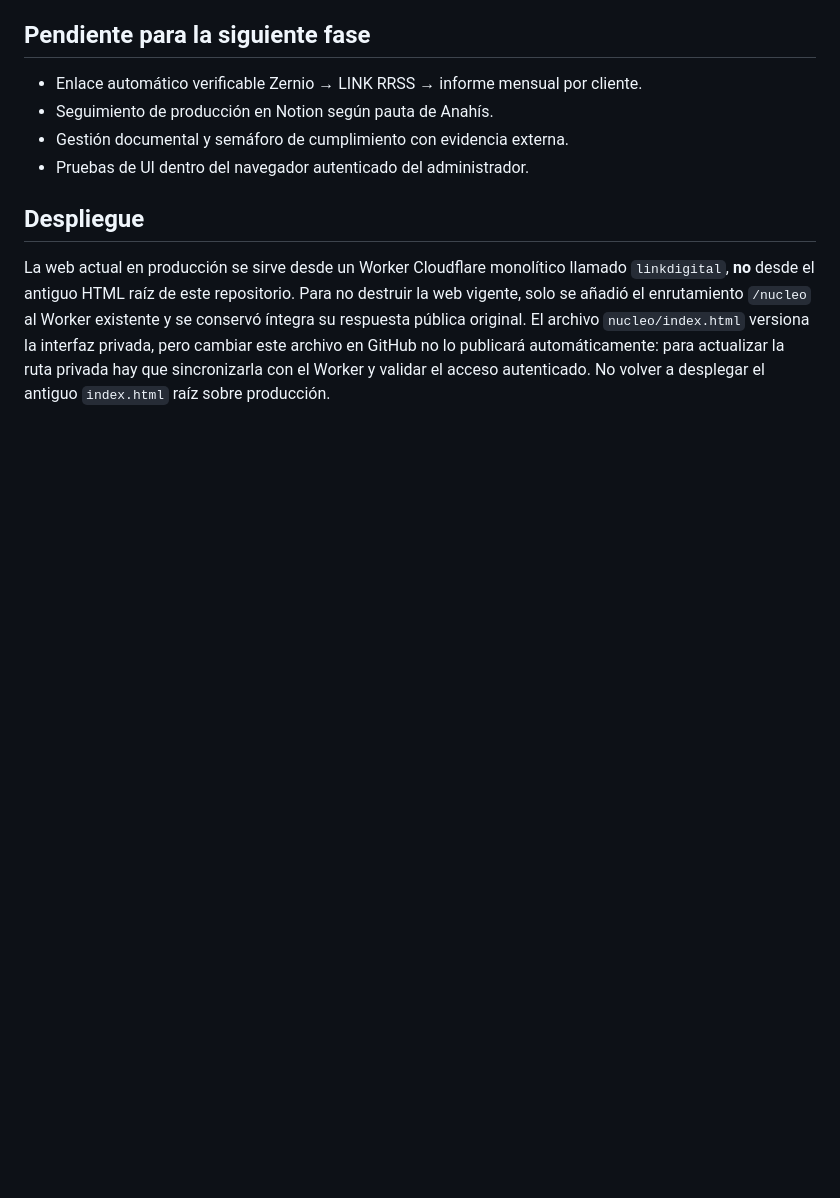
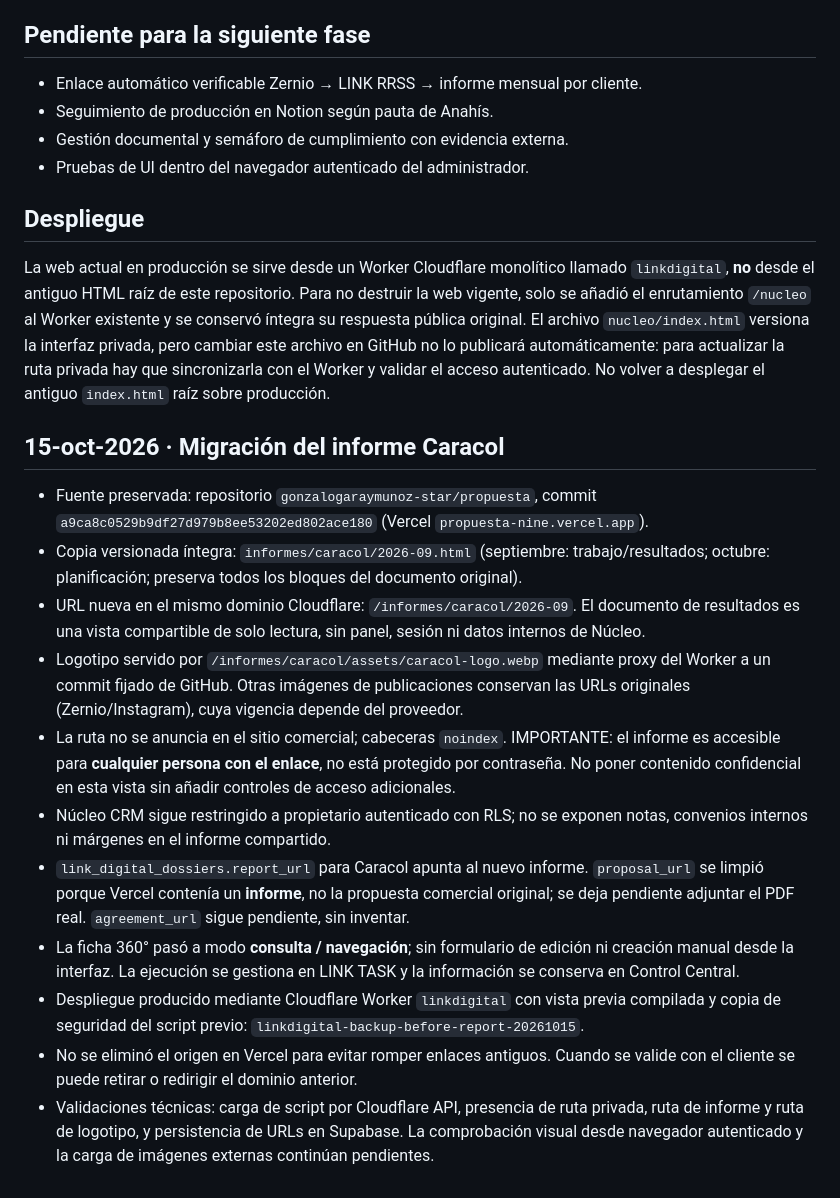
Before and after one commit to gonzalogaraymunoz-star/LINKDIGITALWEB, a Markdown page: nucleo/README.md, the part around the change. Drawn GitHub-style; blank space fills up the shorter version.

Commit message:
docs: migración de informe Caracol y separación entre vista cliente y Núcleo admin

```diff
--- a/nucleo/README.md
+++ b/nucleo/README.md
@@ -49,3 +49,16 @@ Tablas específicas: `public.link_digital_dossiers` y `public.link_digital_notes
 
 ## Despliegue
 La web actual en producción se sirve desde un Worker Cloudflare monolítico llamado `linkdigital`, **no** desde el antiguo HTML raíz de este repositorio. Para no destruir la web vigente, solo se añadió el enrutamiento `/nucleo` al Worker existente y se conservó íntegra su respuesta pública original. El archivo `nucleo/index.html` versiona la interfaz privada, pero cambiar este archivo en GitHub no lo publicará automáticamente: para actualizar la ruta privada hay que sincronizarla con el Worker y validar el acceso autenticado. No volver a desplegar el antiguo `index.html` raíz sobre producción.
+
+## 15-oct-2026 · Migración del informe Caracol
+- Fuente preservada: repositorio `gonzalogaraymunoz-star/propuesta`, commit `a9ca8c0529b9df27d979b8ee53202ed802ace180` (Vercel `propuesta-nine.vercel.app`).
+- Copia versionada íntegra: `informes/caracol/2026-09.html` (septiembre: trabajo/resultados; octubre: planificación; preserva todos los bloques del documento original).
+- URL nueva en el mismo dominio Cloudflare: `/informes/caracol/2026-09`. El documento de resultados es una vista compartible de solo lectura, sin panel, sesión ni datos internos de Núcleo.
+- Logotipo servido por `/informes/caracol/assets/caracol-logo.webp` mediante proxy del Worker a un commit fijado de GitHub. Otras imágenes de publicaciones conservan las URLs originales (Zernio/Instagram), cuya vigencia depende del proveedor.
+- La ruta no se anuncia en el sitio comercial; cabeceras `noindex`. IMPORTANTE: el informe es accesible para **cualquier persona con el enlace**, no está protegido por contraseña. No poner contenido confidencial en esta vista sin añadir controles de acceso adicionales.
+- Núcleo CRM sigue restringido a propietario autenticado con RLS; no se exponen notas, convenios internos ni márgenes en el informe compartido.
+- `link_digital_dossiers.report_url` para Caracol apunta al nuevo informe. `proposal_url` se limpió porque Vercel contenía un **informe**, no la propuesta comercial original; se deja pendiente adjuntar el PDF real. `agreement_url` sigue pendiente, sin inventar.
+- La ficha 360° pasó a modo **consulta / navegación**; sin formulario de edición ni creación manual desde la interfaz. La ejecución se gestiona en LINK TASK y la información se conserva en Control Central.
+- Despliegue producido mediante Cloudflare Worker `linkdigital` con vista previa compilada y copia de seguridad del script previo: `linkdigital-backup-before-report-20261015`.
+- No se eliminó el origen en Vercel para evitar romper enlaces antiguos. Cuando se valide con el cliente se puede retirar o redirigir el dominio anterior.
+- Validaciones técnicas: carga de script por Cloudflare API, presencia de ruta privada, ruta de informe y ruta de logotipo, y persistencia de URLs en Supabase. La comprobación visual desde navegador autenticado y la carga de imágenes externas continúan pendientes.
```
